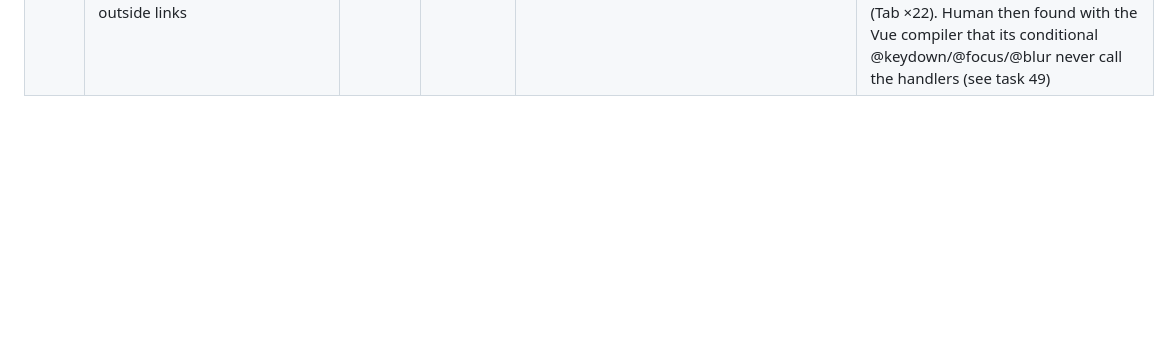
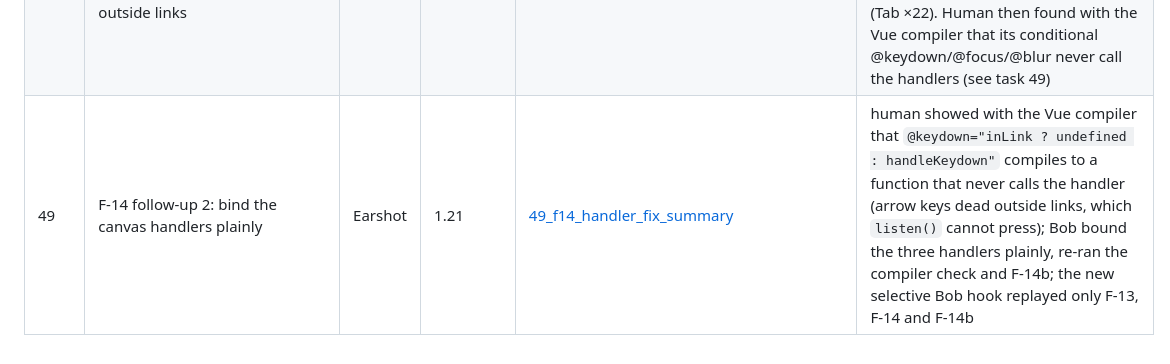
Before and after one commit to py-tr/earshot, a Markdown page: bob_sessions/INDEX.md, the part around the change. Drawn GitHub-style; blank space fills up the shorter version.

Commit message:
Task 49 screenshot, index row, F-14b evidence

```diff
--- a/bob_sessions/INDEX.md
+++ b/bob_sessions/INDEX.md
@@ -68,3 +68,4 @@ One row per Bob task in this build, in order. Every task ran in IBM Bob IDE on a
 | 45 | Wire Uptime Kuma in as the third app | Agent | 2.05 | [45_wire_uptime_kuma_summary](pytr_task45_wire_uptime_kuma_summary.png) | Bob extended the earshot fence, gate app routing, Bob hook, preflight and .bobignore to Uptime Kuma, and wrote 17 unit tests (89 in all); replay 13/13 |
 | 46 | /earshot http://localhost:3000/dashboard (Uptime Kuma, third app) | Earshot Run | 4.35 (whole run) | [46_earshot_run_uptime_kuma_summary](pytr_task46_earshot_run_uptime_kuma_summary.png) · [F-13 subtask](pytr_task46_hear_f13_subtask_summary.png) · [F-14 subtask](pytr_task46_hear_f14_subtask_summary.png) | sweep by ear with parallel subagents: 8 proposals; human accepted 2 with rewritten expectations, deferred 6 ([triage](../sweep/uptime-kuma.triage.md)); F-13 verified (Bob's first fix, aria-hidden only, rejected by ear), F-14 verified; exports in [exports/](exports/) |
 | 48 | F-14 follow-up after human review: keep the heartbeat canvas keyboard-reachable outside links | Earshot | 1.79 | [48_f14_followup_summary](pytr_task48_f14_followup_summary.png) | human review of 012cd1b: the fix had removed Tab and arrow-key access on the Details and status pages; Bob added an inLink prop, F-14 still passes, new F-14b hears "Heartbeat history: …, graphic" on /dashboard/1 (Tab ×22). Human then found with the Vue compiler that its conditional @keydown/@focus/@blur never call the handlers (see task 49) |
+| 49 | F-14 follow-up 2: bind the canvas handlers plainly | Earshot | 1.21 | [49_f14_handler_fix_summary](pytr_task49_f14_handler_fix_summary.png) | human showed with the Vue compiler that `@keydown="inLink ? undefined : handleKeydown"` compiles to a function that never calls the handler (arrow keys dead outside links, which `listen()` cannot press); Bob bound the three handlers plainly, re-ran the compiler check and F-14b; the new selective Bob hook replayed only F-13, F-14 and F-14b |
```
Also changed, not shown: bob_sessions/pytr_task49_f14_handler_fix_summary.png (added), 2 other files.
